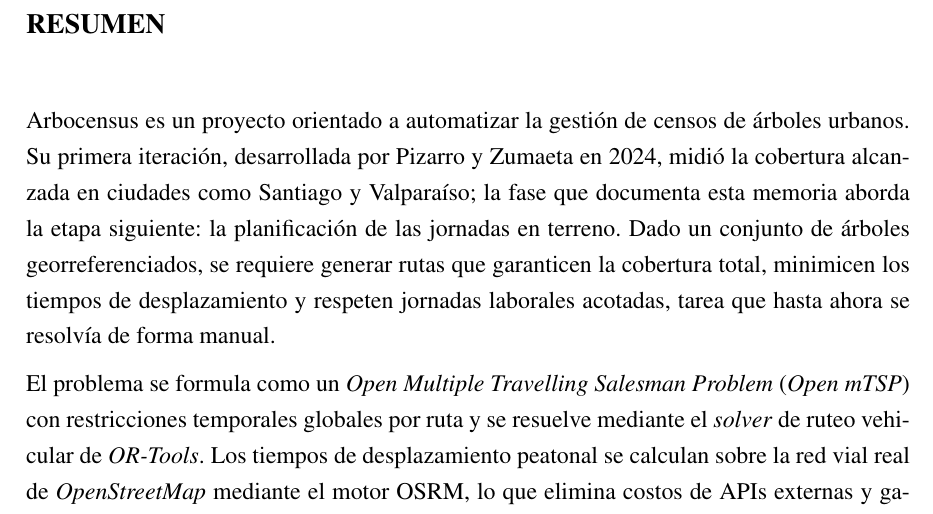
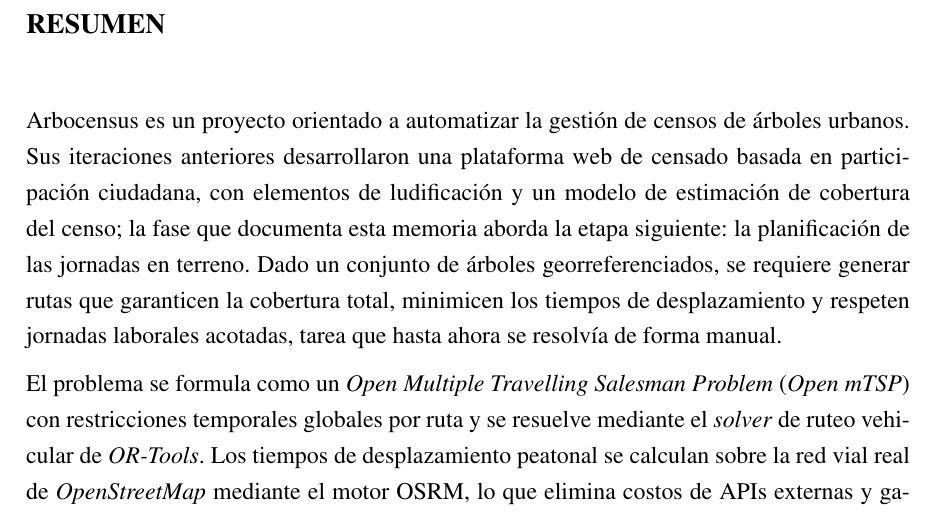
Before and after one commit to AlbertoZuiga/arbocensus, a LaTeX thesis (docs/thesis/main.tex, which reads docs/thesis/secciones/00-preliminares.tex): part of page 7 of 53, cut so that both start at the same text. Compiled offline with pdfLaTeX.

Commit message:
docs(thesis): fix prior iterations description in abstract
Co-Authored-By: Claude Fable 5 <noreply@anthropic.com>

```diff
--- a/docs/thesis/secciones/00-preliminares.tex
+++ b/docs/thesis/secciones/00-preliminares.tex
@@ -40,13 +40,15 @@ real y no sobre un conjunto sintético.
 \chapter*{RESUMEN}
 \addcontentsline{toc}{chapter}{RESUMEN}
 
+% DRAFT — revisar
 Arbocensus es un proyecto orientado a automatizar la gestión de censos de árboles
-urbanos. Su primera iteración, desarrollada por Pizarro y Zumaeta en 2024, midió la
-cobertura alcanzada en ciudades como Santiago y Valparaíso; la fase que documenta
-esta memoria aborda la etapa siguiente: la planificación de las jornadas en terreno.
-Dado un conjunto de árboles georreferenciados, se requiere generar rutas que garanticen
-la cobertura total, minimicen los tiempos de desplazamiento y respeten jornadas
-laborales acotadas, tarea que hasta ahora se resolvía de forma manual.
+urbanos. Sus iteraciones anteriores desarrollaron una plataforma web de censado basada
+en participación ciudadana, con elementos de ludificación y un modelo de estimación de
+cobertura del censo; la fase que documenta esta memoria aborda la etapa siguiente: la
+planificación de las jornadas en terreno. Dado un conjunto de árboles
+georreferenciados, se requiere generar rutas que garanticen la cobertura total,
+minimicen los tiempos de desplazamiento y respeten jornadas laborales acotadas, tarea
+que hasta ahora se resolvía de forma manual.
 
 El problema se formula como un \textit{Open Multiple Travelling Salesman Problem}
 (\textit{Open mTSP}) con restricciones temporales globales por ruta y se resuelve
```
